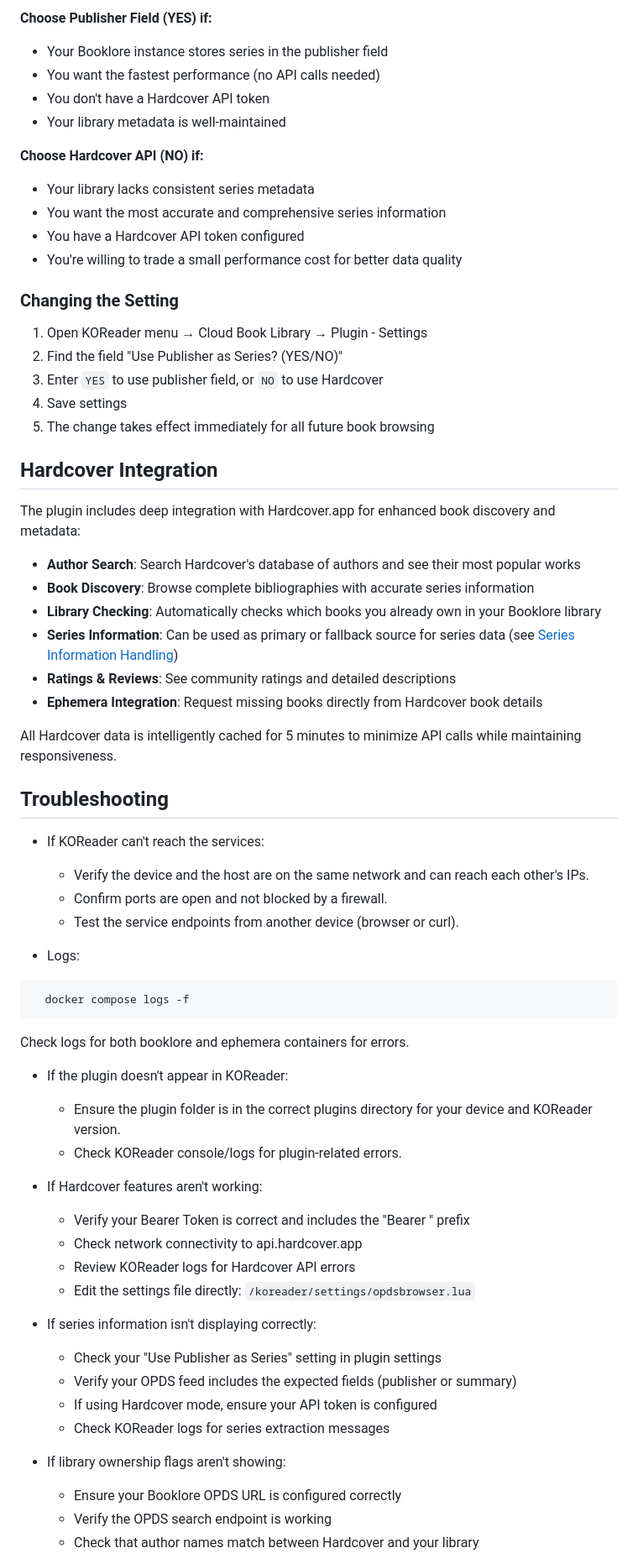
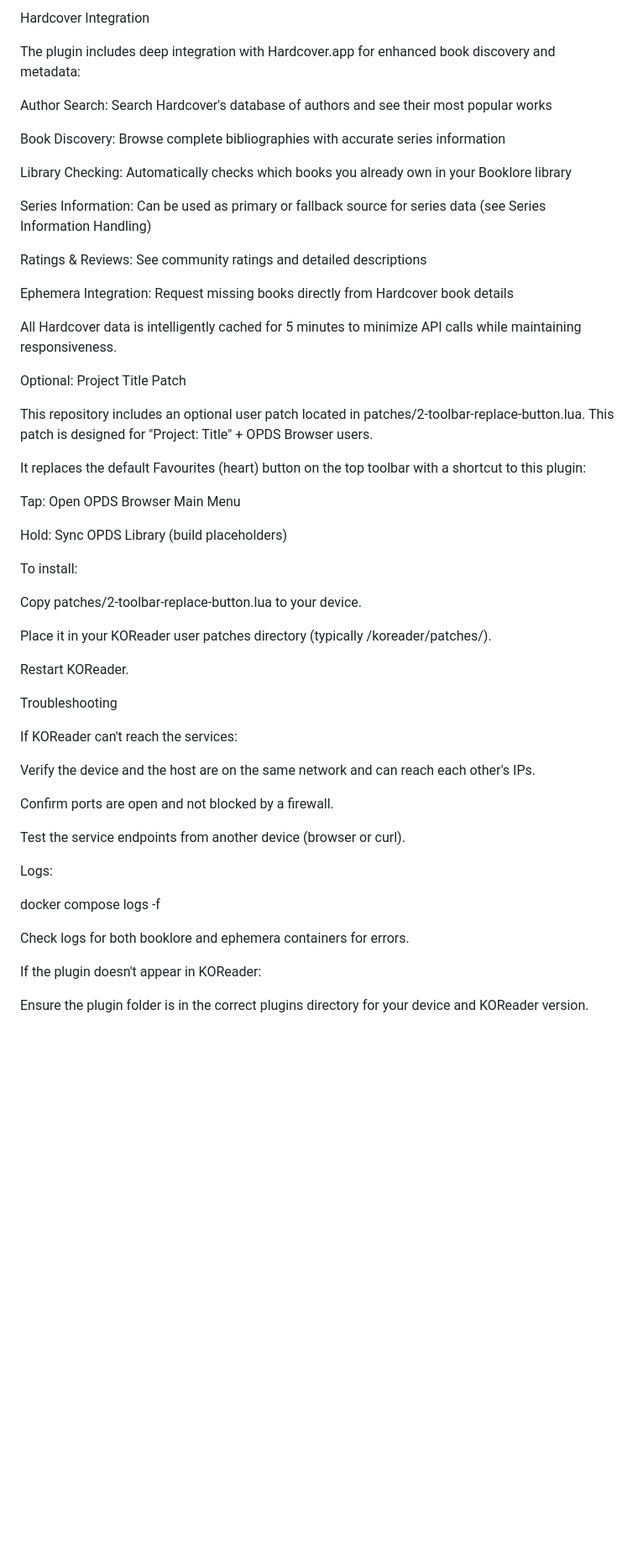
Before and after one commit to shiggsy365/bookstack, a Markdown page: README.md, the part around the change printed below. Shown: that part at 84% size. GitHub-like rendering; blank space fills up the shorter version.

````diff
--- a/README.md
+++ b/README.md
@@ -251,66 +294,58 @@ Standalone:
 
-**Choose Publisher Field (YES) if:**
-- Your Booklore instance stores series in the publisher field
-- You want the fastest performance (no API calls needed)
-- You don't have a Hardcover API token
-- Your library metadata is well-maintained
+Hardcover Integration
 
-**Choose Hardcover API (NO) if:**
-- Your library lacks consistent series metadata
-- You want the most accurate and comprehensive series information
-- You have a Hardcover API token configured
-- You're willing to trade a small performance cost for better data quality
-
-### Changing the Setting
-
-1. Open KOReader menu → Cloud Book Library → Plugin - Settings
-2. Find the field "Use Publisher as Series? (YES/NO)"
-3. Enter `YES` to use publisher field, or `NO` to use Hardcover
-4. Save settings
-5. The change takes effect immediately for all future book browsing
-
-## Hardcover Integration
 The plugin includes deep integration with Hardcover.app for enhanced book discovery and metadata:
 
-- **Author Search**: Search Hardcover's database of authors and see their most popular works
-- **Book Discovery**: Browse complete bibliographies with accurate series information
-- **Library Checking**: Automatically checks which books you already own in your Booklore library
-- **Series Information**: Can be used as primary or fallback source for series data (see [Series Information Handling](#series-information-handling))
-- **Ratings & Reviews**: See community ratings and detailed descriptions
-- **Ephemera Integration**: Request missing books directly from Hardcover book details
+Author Search: Search Hardcover's database of authors and see their most popular works
+
+Book Discovery: Browse complete bibliographies with accurate series information
+
+Library Checking: Automatically checks which books you already own in your Booklore library
+
+Series Information: Can be used as primary or fallback source for series data (see Series Information Handling)
+
+Ratings & Reviews: See community ratings and detailed descriptions
+
+Ephemera Integration: Request missing books directly from Hardcover book details
 
 All Hardcover data is intelligently cached for 5 minutes to minimize API calls while maintaining responsiveness.
 
-## Troubleshooting
-- If KOReader can't reach the services:
-  - Verify the device and the host are on the same network and can reach each other's IPs.
-  - Confirm ports are open and not blocked by a firewall.
-  - Test the service endpoints from another device (browser or curl).
+Optional: Project Title Patch
 
-- Logs:
-```bash
+This repository includes an optional user patch located in patches/2-toolbar-replace-button.lua. This patch is designed for "Project: Title" + OPDS Browser users.
+
+It replaces the default Favourites (heart) button on the top toolbar with a shortcut to this plugin:
+
+Tap: Open OPDS Browser Main Menu
+
+Hold: Sync OPDS Library (build placeholders)
+
+To install:
+
+Copy patches/2-toolbar-replace-button.lua to your device.
+
+Place it in your KOReader user patches directory (typically /koreader/patches/).
+
+Restart KOReader.
+
+Troubleshooting
+
+If KOReader can't reach the services:
+
+Verify the device and the host are on the same network and can reach each other's IPs.
+
+Confirm ports are open and not blocked by a firewall.
+
+Test the service endpoints from another device (browser or curl).
+
+Logs:
+
   docker compose logs -f
-```
-  Check logs for both booklore and ephemera containers for errors.
 
-- If the plugin doesn't appear in KOReader:
-  - Ensure the plugin folder is in the correct plugins directory for your device and KOReader version.
-  - Check KOReader console/logs for plugin-related errors.
 
-- If Hardcover features aren't working:
-  - Verify your Bearer Token is correct and includes the "Bearer " prefix
-  - Check network connectivity to api.hardcover.app
-  - Review KOReader logs for Hardcover API errors
-  - Edit the settings file directly: `/koreader/settings/opdsbrowser.lua`
+Check logs for both booklore and ephemera containers for errors.
 
-- If series information isn't displaying correctly:
-  - Check your "Use Publisher as Series" setting in plugin settings
-  - Verify your OPDS feed includes the expected fields (publisher or summary)
-  - If using Hardcover mode, ensure your API token is configured
-  - Check KOReader logs for series extraction messages
+If the plugin doesn't appear in KOReader:
 
-- If library ownership flags aren't showing:
-  - Ensure your Booklore OPDS URL is configured correctly
-  - Verify the OPDS search endpoint is working
-  - Check that author names match between Hardcover and your library
+Ensure the plugin folder is in the correct plugins directory for your device and KOReader version.
 
````
Also changed, not shown: other parts of README.md (+310 -209 lines).
